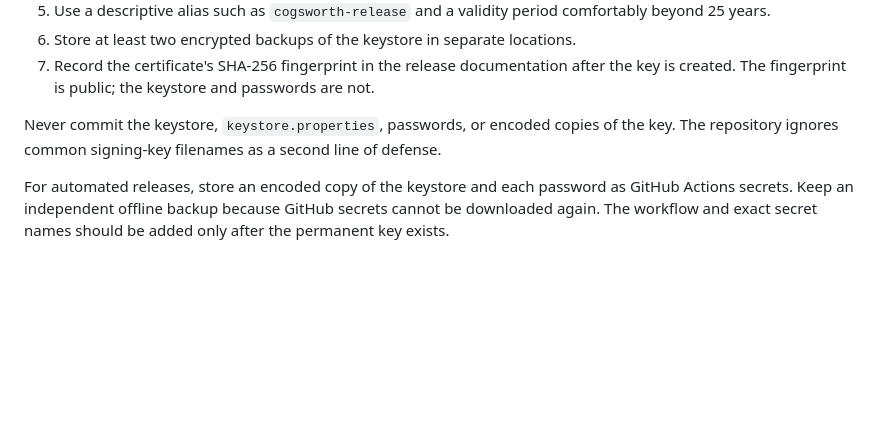
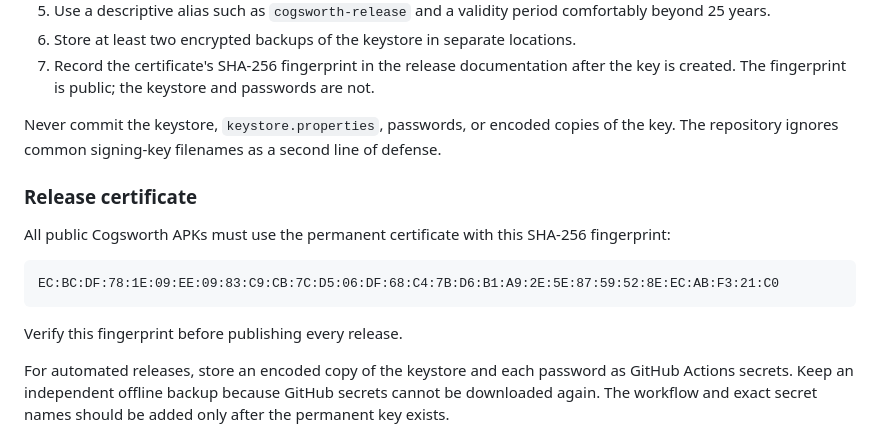
Before and after one commit to erickolb/Cogsworth, a Markdown page: RELEASING.md, the part around one of its changes. GitHub-like rendering; blank space fills up the shorter version.

Commit message:
Record Cogsworth release certificate

````diff
--- a/RELEASING.md
+++ b/RELEASING.md
@@ -28,6 +28,16 @@ Android accepts an update only when it is signed with the same app-signing key a
 7. Record the certificate's SHA-256 fingerprint in the release documentation after the key is created. The fingerprint is public; the keystore and passwords are not.
 
 Never commit the keystore, `keystore.properties`, passwords, or encoded copies of the key. The repository ignores common signing-key filenames as a second line of defense.
+
+### Release certificate
+
+All public Cogsworth APKs must use the permanent certificate with this SHA-256 fingerprint:
+
+```text
+EC:BC:DF:78:1E:09:EE:09:83:C9:CB:7C:D5:06:DF:68:C4:7B:D6:B1:A9:2E:5E:87:59:52:8E:EC:AB:F3:21:C0
+```
+
+Verify this fingerprint before publishing every release.
 
 For automated releases, store an encoded copy of the keystore and each password as GitHub Actions secrets. Keep an independent offline backup because GitHub secrets cannot be downloaded again. The workflow and exact secret names should be added only after the permanent key exists.
 
````
Also changed, not shown: other parts of RELEASING.md (+1 -1 lines).
